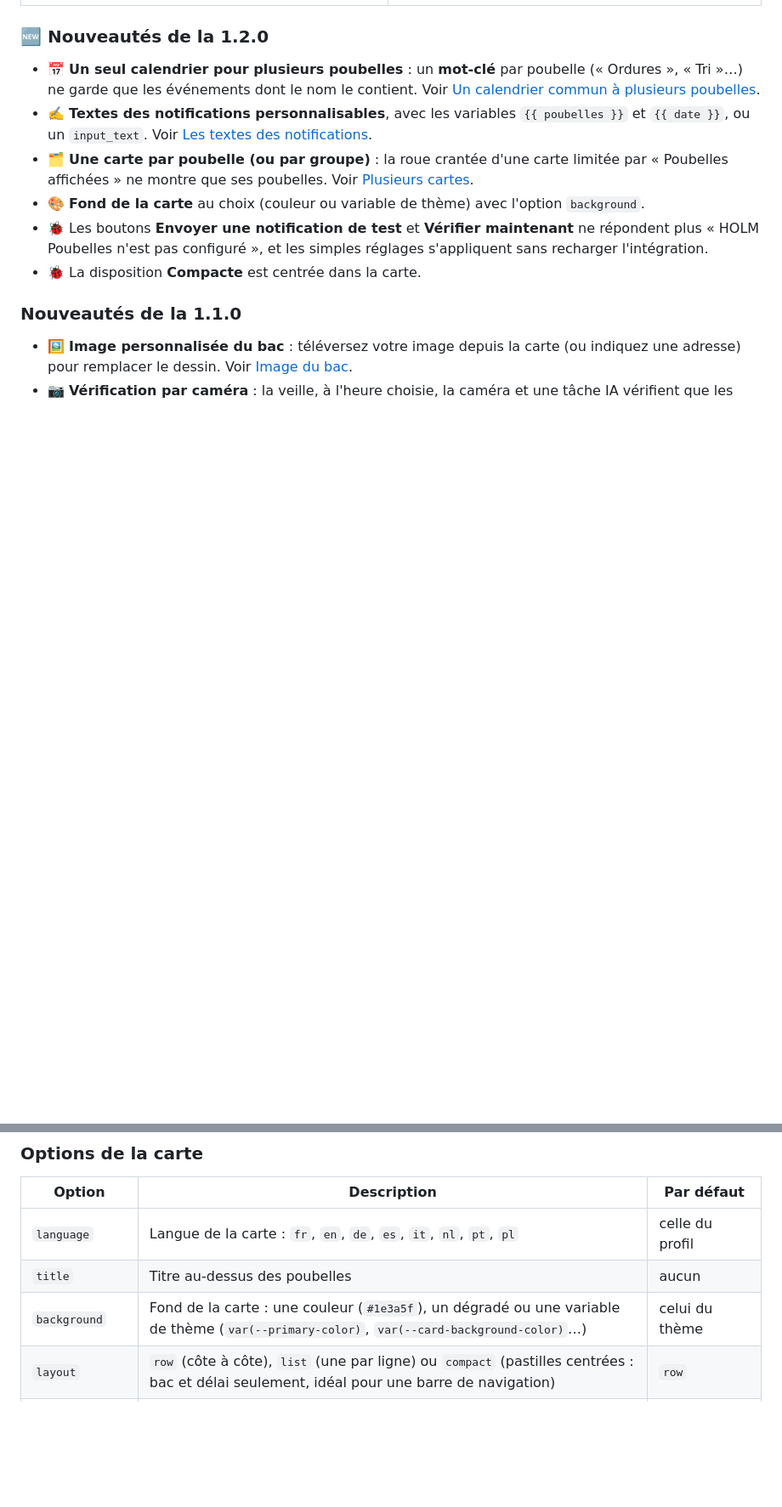
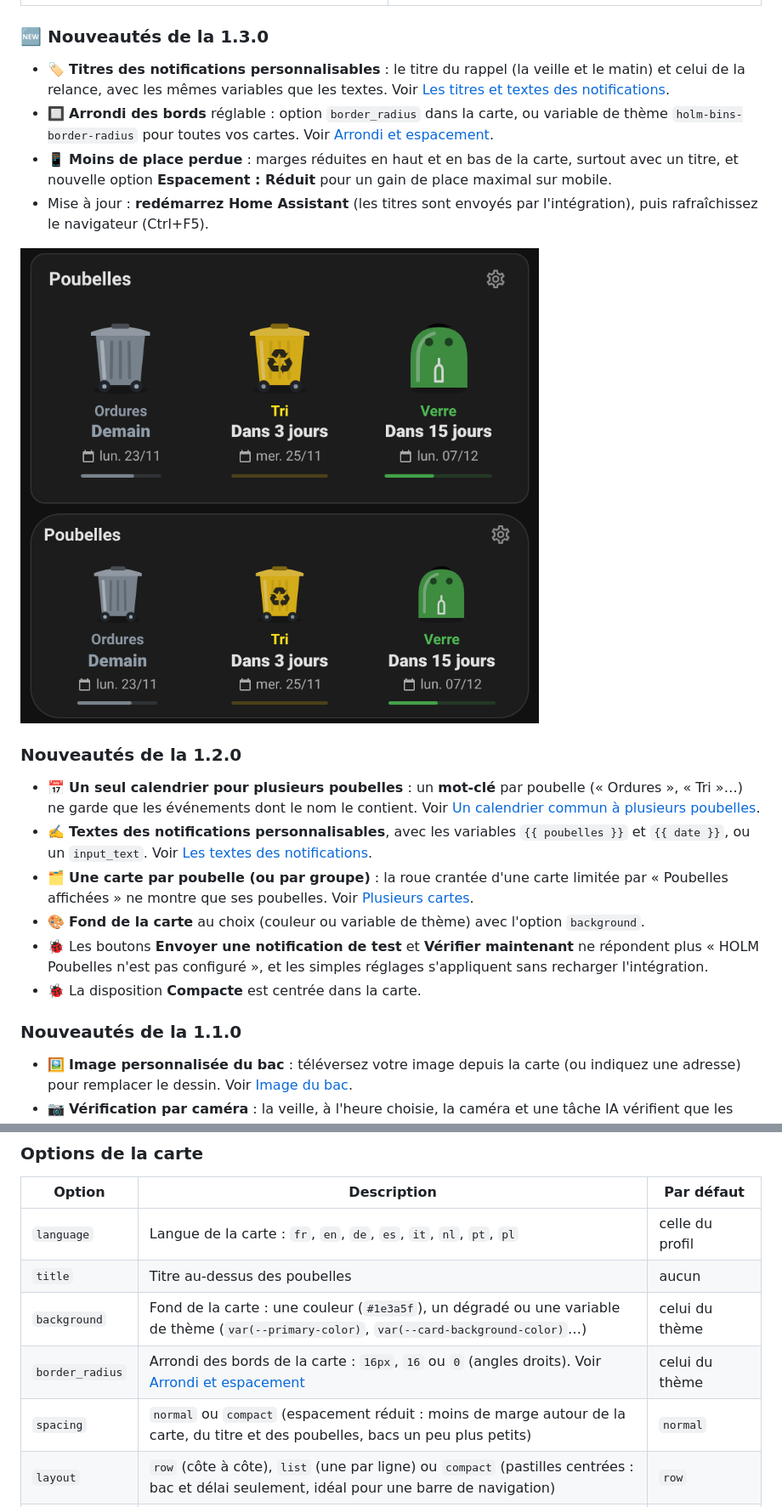
Before and after one commit to kaaribou/holm-bins, a Markdown page: README.md, 2 parts joined by grey strips. Shown at 85% size. Rendered like a GitHub page; pictures changed too: docs/images/espacement.png (added); blank space fills up the shorter version.

```diff
--- a/README.md
+++ b/README.md
@@ -27,7 +27,16 @@ HOLM Poubelles connaît les jours de collecte de chacune de vos poubelles : une
 |---|---|
 | ![La carte HOLM Poubelles](docs/images/carte.png) | ![Les états des poubelles](docs/images/apercu-etats.png) |
 
-### 🆕 Nouveautés de la 1.2.0
+### 🆕 Nouveautés de la 1.3.0
+
+- 🏷️ **Titres des notifications personnalisables** : le titre du rappel (la veille et le matin) et celui de la relance, avec les mêmes variables que les textes. Voir [Les titres et textes des notifications](#les-titres-et-textes-des-notifications).
+- 🔲 **Arrondi des bords** réglable : option `border_radius` dans la carte, ou variable de thème `holm-bins-border-radius` pour toutes vos cartes. Voir [Arrondi et espacement](#arrondi-et-espacement).
+- 📱 **Moins de place perdue** : marges réduites en haut et en bas de la carte, surtout avec un titre, et nouvelle option **Espacement : Réduit** pour un gain de place maximal sur mobile.
+- Mise à jour : **redémarrez Home Assistant** (les titres sont envoyés par l'intégration), puis rafraîchissez le navigateur (Ctrl+F5).
+
+![Espacement normal (en haut) et réduit avec un arrondi de 24 px (en bas)](docs/images/espacement.png)
+
+### Nouveautés de la 1.2.0
 
 - 📅 **Un seul calendrier pour plusieurs poubelles** : un **mot-clé** par poubelle (« Ordures », « Tri »…) ne garde que les événements dont le nom le contient. Voir [Un calendrier commun à plusieurs poubelles](#un-calendrier-commun-à-plusieurs-poubelles).
 - ✍️ **Textes des notifications personnalisables**, avec les variables `{{ poubelles }}` et `{{ date }}`, ou un `input_text`. Voir [Les textes des notifications](#les-textes-des-notifications).
@@ -297,6 +310,8 @@ Une image **PNG ou SVG au fond transparent**, à peu près carrée, donne le mei
 | `language` | Langue de la carte : `fr`, `en`, `de`, `es`, `it`, `nl`, `pt`, `pl` | celle du profil |
 | `title` | Titre au-dessus des poubelles | aucun |
 | `background` | Fond de la carte : une couleur (`#1e3a5f`), un dégradé ou une variable de thème (`var(--primary-color)`, `var(--card-background-color)`…) | celui du thème |
+| `border_radius` | Arrondi des bords de la carte : `16px`, `16` ou `0` (angles droits). Voir [Arrondi et espacement](#arrondi-et-espacement) | celui du thème |
+| `spacing` | `normal` ou `compact` (espacement réduit : moins de marge autour de la carte, du titre et des poubelles, bacs un peu plus petits) | `normal` |
 | `layout` | `row` (côte à côte), `list` (une par ligne) ou `compact` (pastilles centrées : bac et délai seulement, idéal pour une barre de navigation) | `row` |
 | `bins` | Liste des poubelles à afficher (identifiants), dans cet ordre. Limite aussi la roue crantée à ces poubelles (voir [Plusieurs cartes](#plusieurs-cartes)) | toutes |
 | `sort` | `date` : la prochaine collecte d'abord | ordre des réglages |
```
Also changed, not shown: other parts of README.md (+26 -8 lines), CHANGELOG.md (+6 -0 lines), README.en.md (+38 -6 lines), docs/images/textes-notifications.png, 5 other files.
